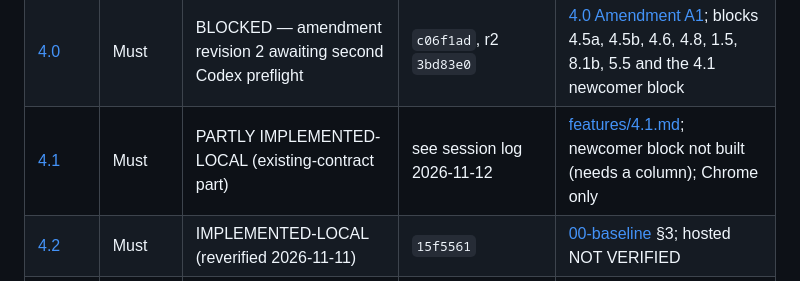
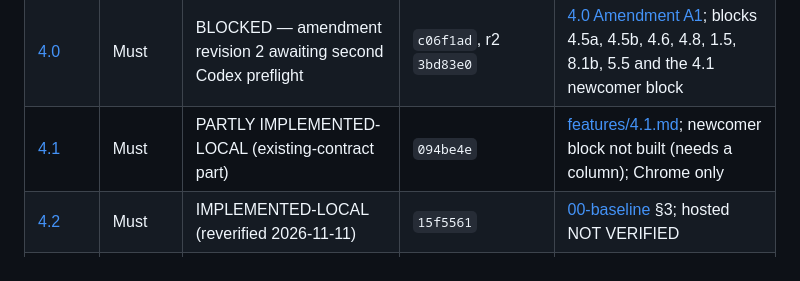
Before and after one commit to roanokesrivastav-lab/FindMaxxing-2.0, a Markdown page: docs/implementation/progress.md, the part around the change. GitHub-like rendering.

Commit message:
Ledger: record the 4.1 commit
Co-Authored-By: Claude Fable 5.2 <noreply@anthropic.com>

```diff
--- a/docs/implementation/progress.md
+++ b/docs/implementation/progress.md
@@ -20,7 +20,7 @@ This file lets another founder’s agent resume without chat history. Baseline l
 | [3.3](tickets/3-3-matching-provider-specification.md) | Must | SPEC RECONCILED (document only) | `99f8023` | [3.3 validation note](../features/3.3.md); B1/B2 deferred with the Later importers |
 | [3.6](tickets/3-6-pick-from-my-saves.md) | Must | NOT VERIFIED / REMAINING WORK | — | See batch 03 |
 | [4.0](tickets/4-0-event-foundation-specification.md) | Must | BLOCKED — amendment revision 2 awaiting second Codex preflight | `c06f1ad`, r2 `3bd83e0` | [4.0 Amendment A1](../features/4.0.md); blocks 4.5a, 4.5b, 4.6, 4.8, 1.5, 8.1b, 5.5 and the 4.1 newcomer block |
-| [4.1](tickets/4-1-editorial-event-detail.md) | Must | PARTLY IMPLEMENTED-LOCAL (existing-contract part) | see session log 2026-11-12 | [features/4.1.md](../features/4.1.md); newcomer block not built (needs a column); Chrome only |
+| [4.1](tickets/4-1-editorial-event-detail.md) | Must | PARTLY IMPLEMENTED-LOCAL (existing-contract part) | `094be4e` | [features/4.1.md](../features/4.1.md); newcomer block not built (needs a column); Chrome only |
 | [4.2](tickets/4-2-structured-activity-details.md) | Must | IMPLEMENTED-LOCAL (reverified 2026-11-11) | `15f5561` | [00-baseline](../features/00-baseline.md) §3; hosted NOT VERIFIED |
 | [4.3](tickets/4-3-attendance-and-readiness.md) | Must | IMPLEMENTED-LOCAL (reverified 2026-11-11) | `f2eb957` | [00-baseline](../features/00-baseline.md) §3; cron, push and the decide-vs-join race NOT VERIFIED |
 | [4.5a](tickets/4-5a-recurring-series-and-host-tools.md) | Must | BLOCKED — 4.0 A1 second preflight | — | See batch 02 |
```
